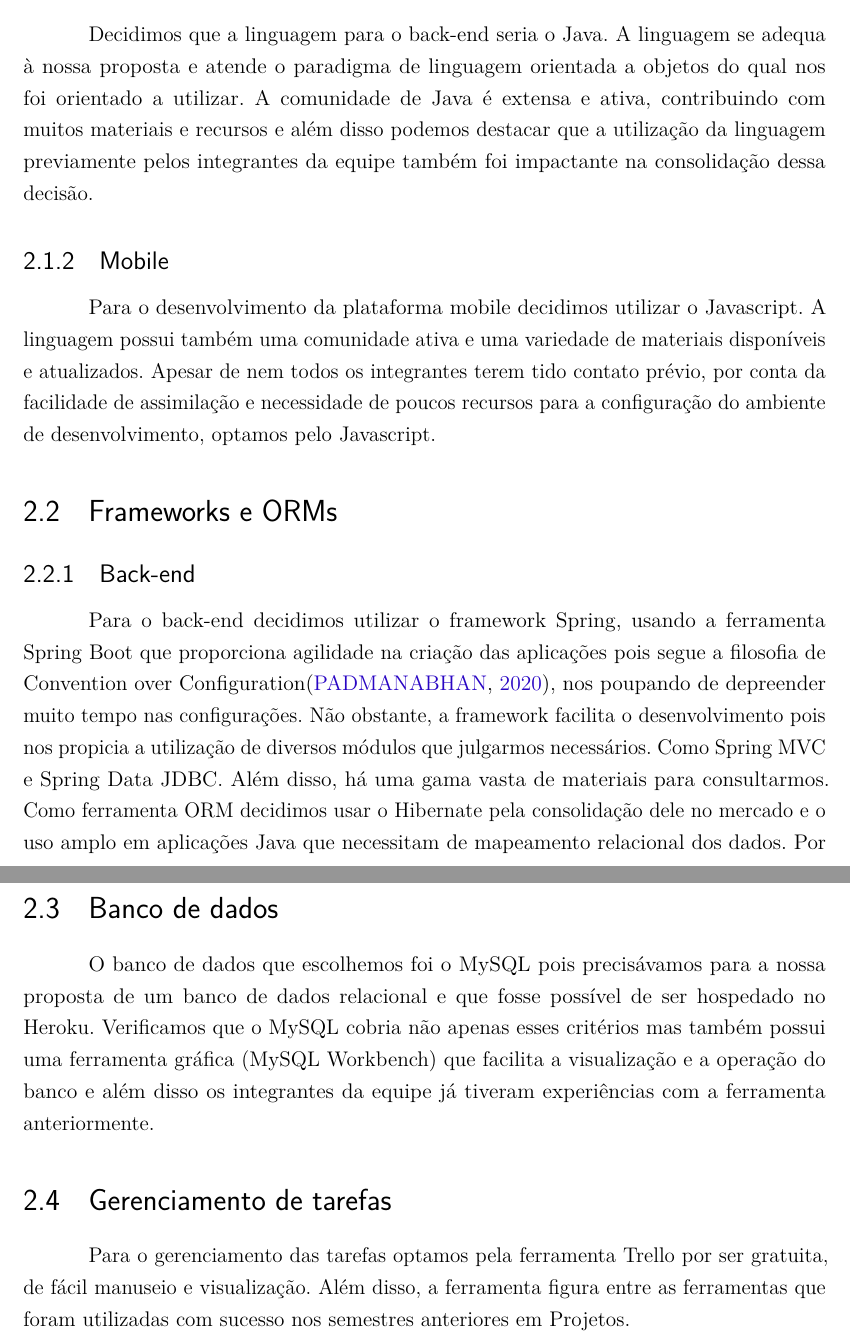
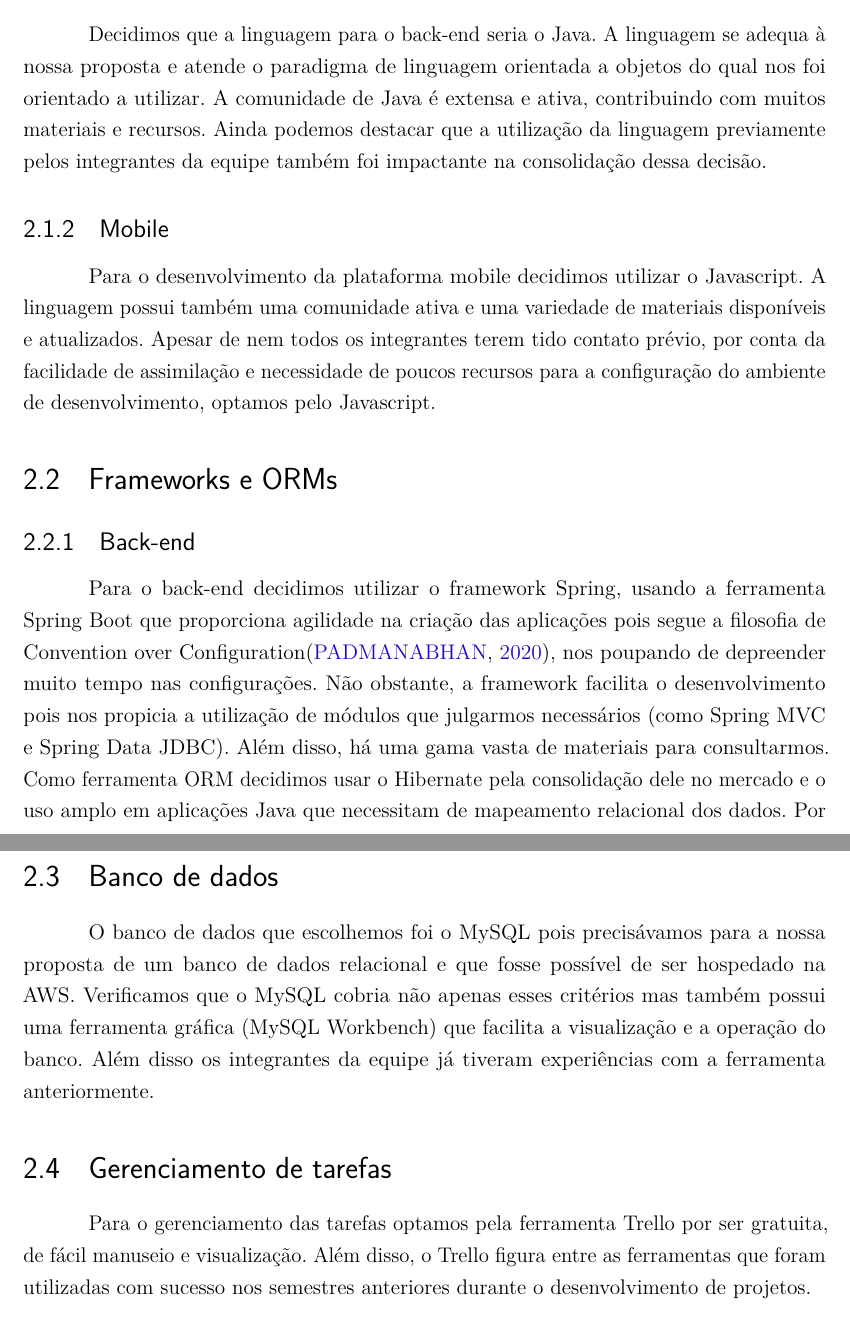
Before and after one commit to CarolinaMoraes/desenho-projeto, a LaTeX thesis (desenho.tex, which reads capitulos/tecnologias_utilizadas.tex): two parts of pages 4 and 5 of 6, joined at a grey line, cut so that both start at the same text. Compiled offline with pdfLaTeX.

Commit message:
Atualizando texto

```diff
--- a/capitulos/tecnologias_utilizadas.tex
+++ b/capitulos/tecnologias_utilizadas.tex
@@ -8,7 +8,7 @@ Dito isso, escolhemos as seguintes tecnologias:
 \subsection{Back-end}
 
 Decidimos que a linguagem para o back-end seria o Java. A linguagem se adequa à nossa proposta e atende o paradigma de linguagem orientada a objetos do qual nos foi orientado a utilizar.
-A comunidade de Java é extensa e ativa, contribuindo com muitos materiais e recursos e além disso podemos destacar que a utilização da linguagem previamente pelos integrantes da equipe também foi impactante na consolidação dessa decisão.
+A comunidade de Java é extensa e ativa, contribuindo com muitos materiais e recursos. Ainda podemos destacar que a utilização da linguagem previamente pelos integrantes da equipe também foi impactante na consolidação dessa decisão.
 
 \subsection{Mobile}
 Para o desenvolvimento da plataforma mobile decidimos utilizar o Javascript. A linguagem possui também uma comunidade ativa e uma variedade de materiais disponíveis e atualizados. Apesar de nem todos os integrantes terem tido contato prévio, por conta da facilidade de assimilação e necessidade de poucos recursos para a configuração do ambiente de desenvolvimento, optamos pelo Javascript.
@@ -17,18 +17,18 @@ Para o desenvolvimento da plataforma mobile decidimos utilizar o Javascript. A l
 
 \subsection{Back-end}
 
-Para o back-end decidimos utilizar o framework Spring, usando a ferramenta Spring Boot que proporciona agilidade na criação das aplicações pois segue a filosofia de Convention over Configuration\cite{Devopedia2020}, nos poupando de depreender muito tempo nas configurações. Não obstante, a framework facilita o desenvolvimento pois nos propicia a utilização de diversos módulos que julgarmos necessários. Como Spring MVC e Spring Data JDBC. Além disso, há uma gama vasta de materiais para consultarmos.
+Para o back-end decidimos utilizar o framework Spring, usando a ferramenta Spring Boot que proporciona agilidade na criação das aplicações pois segue a filosofia de Convention over Configuration\cite{Devopedia2020}, nos poupando de depreender muito tempo nas configurações. Não obstante, a framework facilita o desenvolvimento pois nos propicia a utilização de módulos que julgarmos necessários (como Spring MVC e Spring Data JDBC). Além disso, há uma gama vasta de materiais para consultarmos.
 Como ferramenta ORM decidimos usar o Hibernate pela consolidação dele no mercado e o uso amplo em aplicações Java que necessitam de mapeamento relacional dos dados. Por conta da quantidade de modelos da aplicação, julgamos necessário utilizar uma ferramenta que facilitasse esse processo.
 
 \subsection{Mobile}
 Na aplicação mobile decidimos utilizar o framework React-Native. Esta framework gera aplicativos nativos, não necessita de muitos recursos e configurações para montar o ambiente de desenvolvimento e possibilita um conforto maior no desenvolvimento do código por ser uma framework Javascript. Não obstante, também é uma framework com larga quantidade de recursos para consulta além de uma comunidade muito ativa.
 
 \section{Banco de dados}
-O banco de dados que escolhemos foi o MySQL pois precisávamos para a nossa proposta de um banco de dados relacional e que fosse possível de ser hospedado no Heroku. Verificamos que o MySQL cobria não apenas esses critérios mas também possui uma ferramenta gráfica (MySQL Workbench) que facilita a visualização e a operação do banco e além disso os integrantes da equipe já tiveram experiências com a ferramenta anteriormente.
+O banco de dados que escolhemos foi o MySQL pois precisávamos para a nossa proposta de um banco de dados relacional e que fosse possível de ser hospedado na AWS. Verificamos que o MySQL cobria não apenas esses critérios mas também possui uma ferramenta gráfica (MySQL Workbench) que facilita a visualização e a operação do banco. Além disso os integrantes da equipe já tiveram experiências com a ferramenta anteriormente.
 
 \section{Gerenciamento de tarefas}
 Para o gerenciamento das tarefas optamos pela ferramenta Trello por ser gratuita, de fácil manuseio e visualização.
-Além disso, a ferramenta figura entre as ferramentas que foram utilizadas com sucesso nos semestres anteriores em Projetos.
+Além disso, o Trello figura entre as ferramentas que foram utilizadas com sucesso nos semestres anteriores durante o desenvolvimento de projetos.
 
 
 
```
